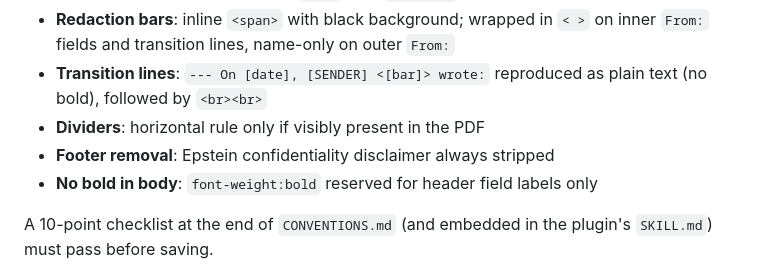
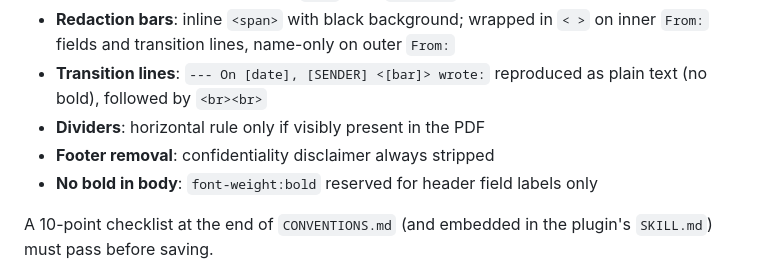
Before and after one commit to pilartms/ai-email-to-flourish, a Markdown page: README.md, the part around the change. GitHub-like rendering.

```diff
--- a/README.md
+++ b/README.md
@@ -59,7 +59,7 @@ The skill applies a detailed set of rules defined in `CONVENTIONS.md`. Key ones:
 - **Redaction bars**: inline `<span>` with black background; wrapped in `< >` on inner `From:` fields and transition lines, name-only on outer `From:`
 - **Transition lines**: `--- On [date], [SENDER] <[bar]> wrote:` reproduced as plain text (no bold), followed by `<br><br>`
 - **Dividers**: horizontal rule only if visibly present in the PDF
-- **Footer removal**: Epstein confidentiality disclaimer always stripped
+- **Footer removal**: confidentiality disclaimer always stripped
 - **No bold in body**: `font-weight:bold` reserved for header field labels only
 
 A 10-point checklist at the end of `CONVENTIONS.md` (and embedded in the plugin's `SKILL.md`) must pass before saving.
```
